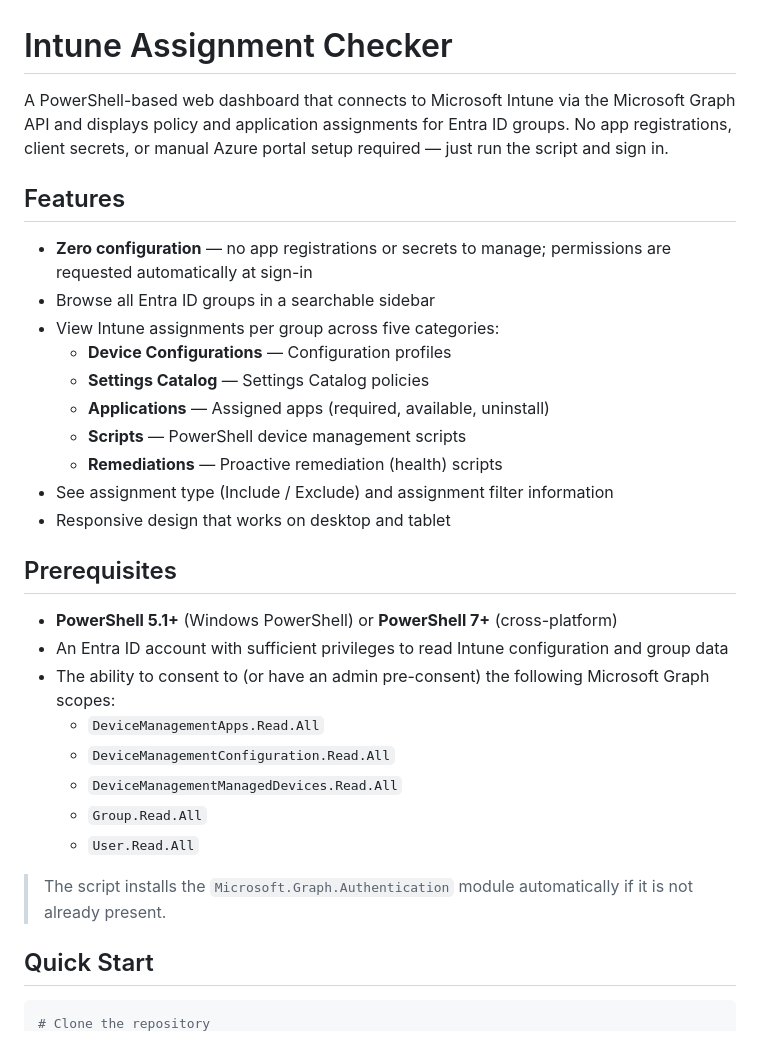
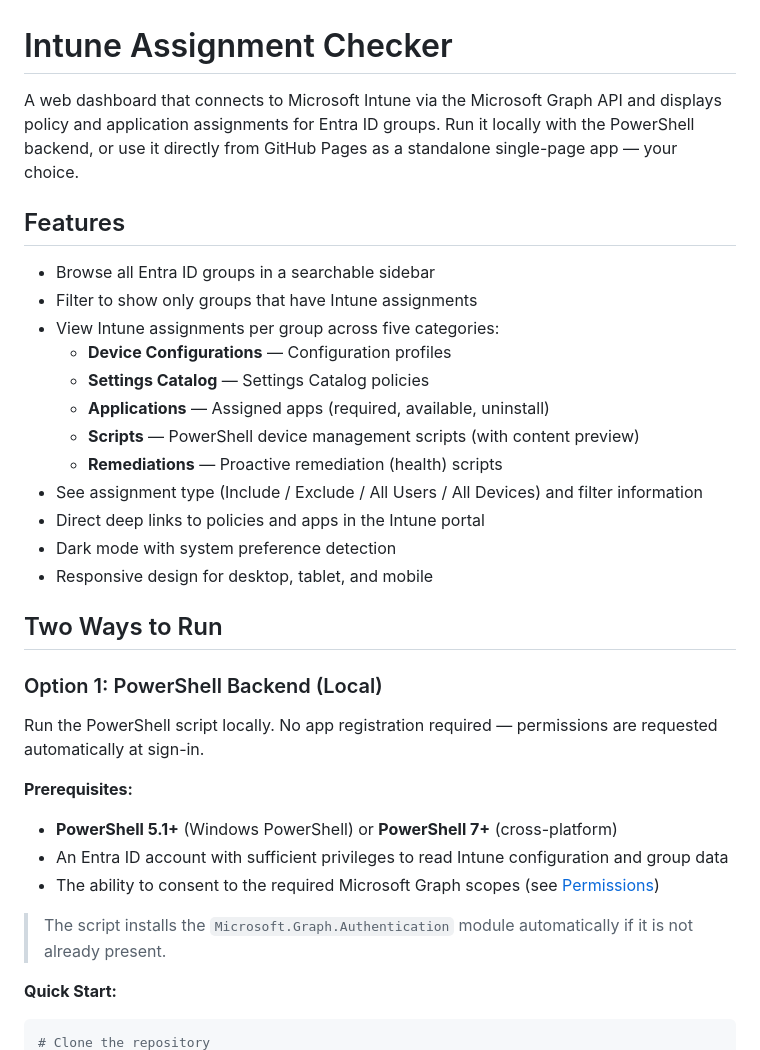
Before and after one commit to dgulle/Tunedin-Assignment-Checker, a Markdown page: README.md, the part around one of its changes. Drawn GitHub-style.

````diff
--- a/README.md
+++ b/README.md
@@ -1,34 +1,37 @@
 # Intune Assignment Checker
 
-A PowerShell-based web dashboard that connects to Microsoft Intune via the Microsoft Graph API and displays policy and application assignments for Entra ID groups. No app registrations, client secrets, or manual Azure portal setup required — just run the script and sign in.
+A web dashboard that connects to Microsoft Intune via the Microsoft Graph API and displays policy and application assignments for Entra ID groups. Run it locally with the PowerShell backend, or use it directly from GitHub Pages as a standalone single-page app — your choice.
 
 ## Features
 
-- **Zero configuration** — no app registrations or secrets to manage; permissions are requested automatically at sign-in
 - Browse all Entra ID groups in a searchable sidebar
+- Filter to show only groups that have Intune assignments
 - View Intune assignments per group across five categories:
   - **Device Configurations** — Configuration profiles
   - **Settings Catalog** — Settings Catalog policies
   - **Applications** — Assigned apps (required, available, uninstall)
-  - **Scripts** — PowerShell device management scripts
+  - **Scripts** — PowerShell device management scripts (with content preview)
   - **Remediations** — Proactive remediation (health) scripts
-- See assignment type (Include / Exclude) and assignment filter information
-- Responsive design that works on desktop and tablet
+- See assignment type (Include / Exclude / All Users / All Devices) and filter information
+- Direct deep links to policies and apps in the Intune portal
+- Dark mode with system preference detection
+- Responsive design for desktop, tablet, and mobile
 
-## Prerequisites
+## Two Ways to Run
+
+### Option 1: PowerShell Backend (Local)
+
+Run the PowerShell script locally. No app registration required — permissions are requested automatically at sign-in.
+
+**Prerequisites:**
 
 - **PowerShell 5.1+** (Windows PowerShell) or **PowerShell 7+** (cross-platform)
 - An Entra ID account with sufficient privileges to read Intune configuration and group data
-- The ability to consent to (or have an admin pre-consent) the following Microsoft Graph scopes:
-  - `DeviceManagementApps.Read.All`
-  - `DeviceManagementConfiguration.Read.All`
-  - `DeviceManagementManagedDevices.Read.All`
-  - `Group.Read.All`
-  - `User.Read.All`
+- The ability to consent to the required Microsoft Graph scopes (see [Permissions](#permissions))
 
 > The script installs the `Microsoft.Graph.Authentication` module automatically if it is not already present.
 
-## Quick Start
+**Quick Start:**
 
 ```powershell
 # Clone the repository
````
Also changed, not shown: other parts of README.md (+91 -9 lines).
